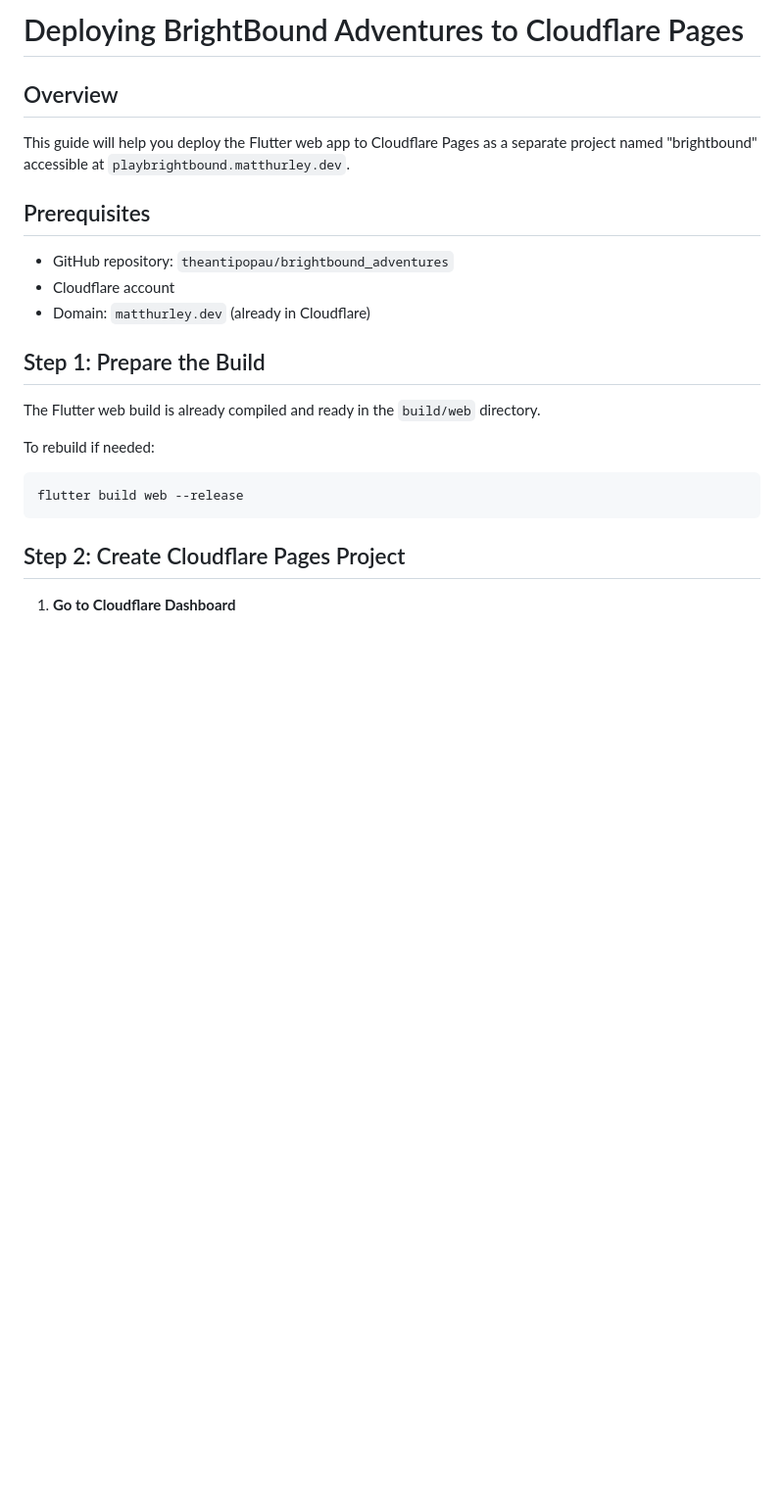
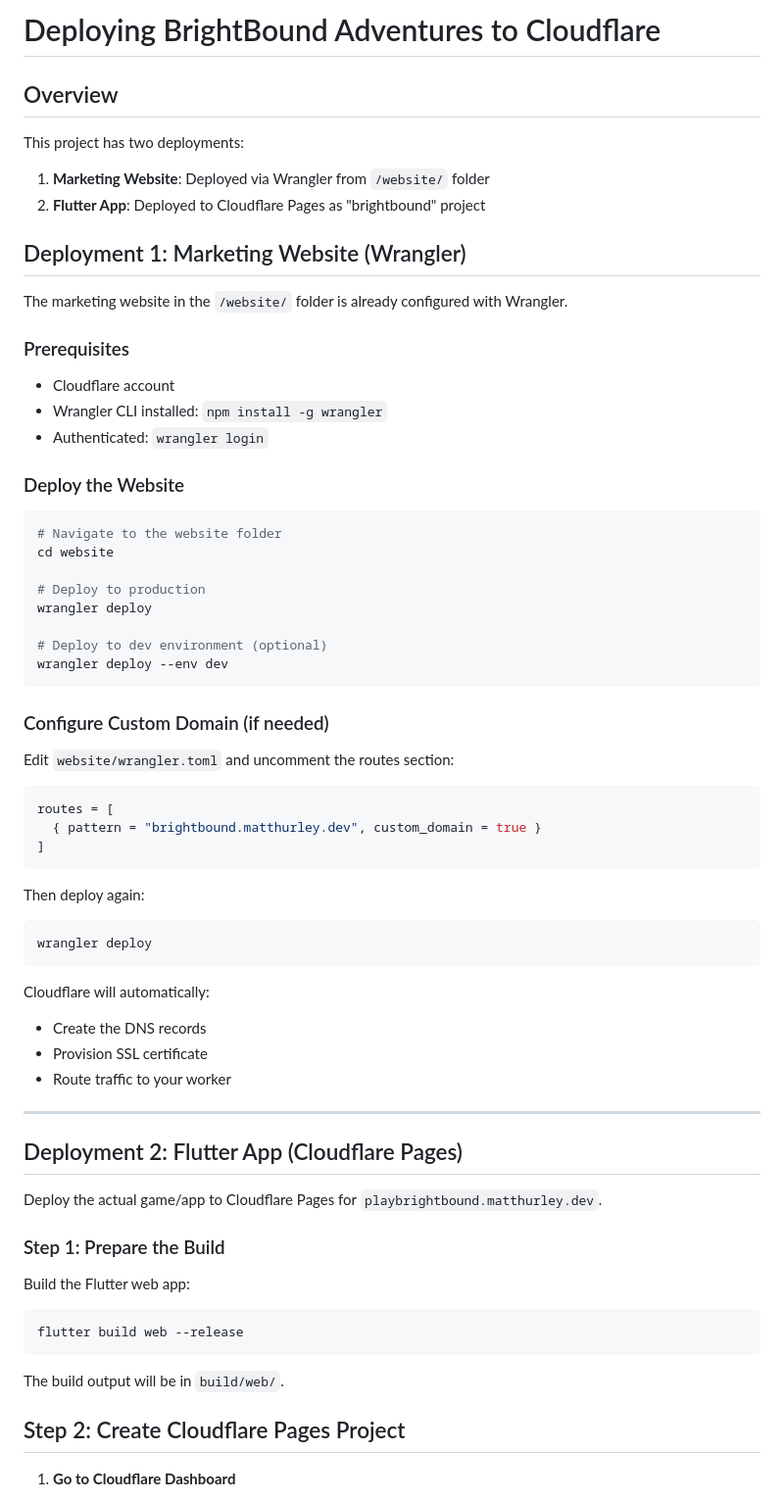
Before and after one commit to theantipopau/brightbound_adventures, a Markdown page: CLOUDFLARE_DEPLOYMENT.md, the part around one of its changes. Shown at 98% size. Rendered like a GitHub page; blank space fills up the shorter version.

````diff
--- a/CLOUDFLARE_DEPLOYMENT.md
+++ b/CLOUDFLARE_DEPLOYMENT.md
@@ -1,21 +1,66 @@
-# Deploying BrightBound Adventures to Cloudflare Pages
+# Deploying BrightBound Adventures to Cloudflare
 
 ## Overview
-This guide will help you deploy the Flutter web app to Cloudflare Pages as a separate project named "brightbound" accessible at `playbrightbound.matthurley.dev`.
+This project has two deployments:
+1. **Marketing Website**: Deployed via Wrangler from `/website/` folder
+2. **Flutter App**: Deployed to Cloudflare Pages as "brightbound" project
 
-## Prerequisites
-- GitHub repository: `theantipopau/brightbound_adventures`
+## Deployment 1: Marketing Website (Wrangler)
+
+The marketing website in the `/website/` folder is already configured with Wrangler.
+
+### Prerequisites
 - Cloudflare account
-- Domain: `matthurley.dev` (already in Cloudflare)
+- Wrangler CLI installed: `npm install -g wrangler`
+- Authenticated: `wrangler login`
 
-## Step 1: Prepare the Build
+### Deploy the Website
 
-The Flutter web build is already compiled and ready in the `build/web` directory.
+```bash
+# Navigate to the website folder
+cd website
 
-To rebuild if needed:
+# Deploy to production
+wrangler deploy
+
+# Deploy to dev environment (optional)
+wrangler deploy --env dev
+```
+
+### Configure Custom Domain (if needed)
+
+Edit `website/wrangler.toml` and uncomment the routes section:
+
+```toml
+routes = [
+  { pattern = "brightbound.matthurley.dev", custom_domain = true }
+]
+```
+
+Then deploy again:
+```bash
+wrangler deploy
+```
+
+Cloudflare will automatically:
+- Create the DNS records
+- Provision SSL certificate
+- Route traffic to your worker
+
+---
+
+## Deployment 2: Flutter App (Cloudflare Pages)
+
+Deploy the actual game/app to Cloudflare Pages for `playbrightbound.matthurley.dev`.
+
+### Step 1: Prepare the Build
+
+Build the Flutter web app:
 ```bash
 flutter build web --release
 ```
+
+The build output will be in `build/web/`.
 
 ## Step 2: Create Cloudflare Pages Project
 
````
Also changed, not shown: other parts of CLOUDFLARE_DEPLOYMENT.md (+54 -17 lines).
